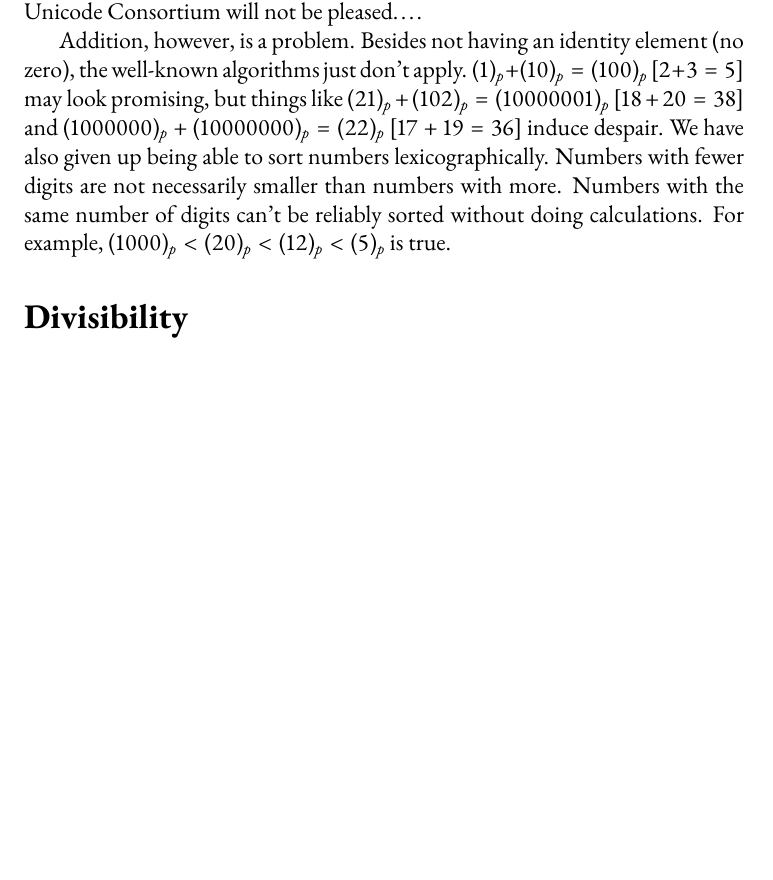
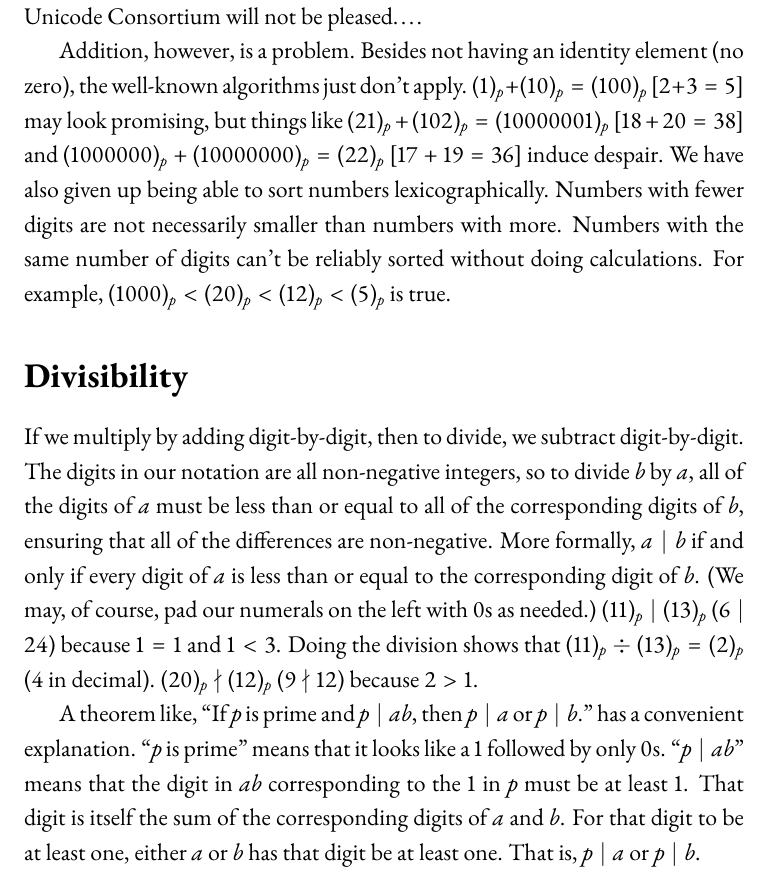
Before and after one commit to robireton/math4011, a LaTeX document (midterm.tex): part of page 2 of 2, cut so that both start at the same text, the shorter picture padded with empty space. Compiled offline with pdfLaTeX.

Commit message:
Divisibility section

```diff
--- a/midterm.tex
+++ b/midterm.tex
@@ -13,6 +13,7 @@
 \setlength{\TPHorizModule}{1pt}
 \setlength{\TPVertModule}{1pt}
 \setlength{\tabcolsep}{1em}
+\linespread{1.2}
 \lhead{\textsc{Number Theory}}
 \rhead{\textsc{Midterm}}
 \chead{\textsc{Rob Ireton}}
@@ -48,4 +49,8 @@ Multiplication is easy: just add digits. $(7)_{10} \times (18)_{10} = (126)_{10}
 Addition, however, is a problem. Besides not having an identity element (no zero), the well-known algorithms just don't apply. $(1)_p + (10)_p = (100)_p$ [$2+3=5$] may look promising, but things like $(21)_p + (102)_p = (10000001)_p$ [$18+20=38$] and $(1000000)_p + (10000000)_p = (22)_p$ [$17+19=36$] induce despair. We have also given up being able to sort numbers lexicographically. Numbers with fewer digits are not necessarily smaller than numbers with more. Numbers with the same number of digits can't be reliably sorted without doing calculations. For example, $(1000)_p < (20)_p < (12)_p < (5)_p$ is true.
 
 \section*{Divisibility}
+\noindent If we multiply by adding digit-by-digit, then to divide, we subtract digit-by-digit. The digits in our notation are all non-negative integers, so to divide $b$ by $a$, all of the digits of $a$ must be less than or equal to all of the corresponding digits of $b$, ensuring that all of the differences are non-negative. More formally, $a \mid b$ if and only if every digit of $a$ is less than or equal to the corresponding digit of $b$. (We may, of course, pad our numerals on the left with $0$s as needed.) $(11)_p \mid (13)_p$ ($6 \mid 24$) because $1 = 1$ and $1 < 3$. Doing the division shows that $(11)_p \div (13)_p = (2)_p$ ($4$ in decimal). $(20)_p \nmid (12)_p$ ($9 \nmid 12$) because $2 > 1$.
+
+A theorem like, “If $p$ is prime and $p \mid ab$, then $p \mid a$ or $p \mid b$.” has a convenient explanation. “$p$ is prime” means that it looks like a $1$ followed by only $0$s. “$p \mid ab$” means that the digit in $ab$ corresponding to the $1$ in $p$ must be at least $1$. That digit is itself the sum of the corresponding digits of $a$ and $b$. For that digit to be at least one, either $a$ or $b$ has that digit be at least one. That is, $p \mid a$ or $p \mid b$.
+
 \end{document}
```
